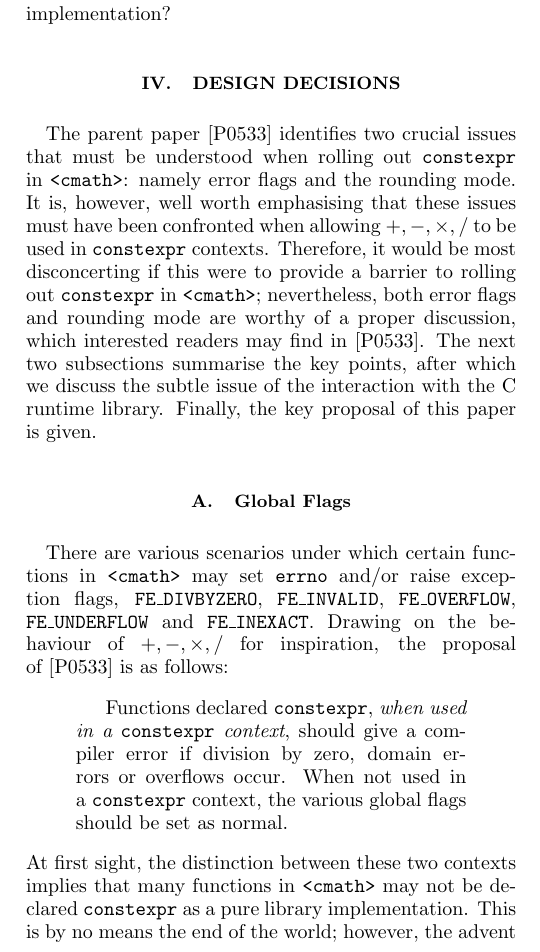
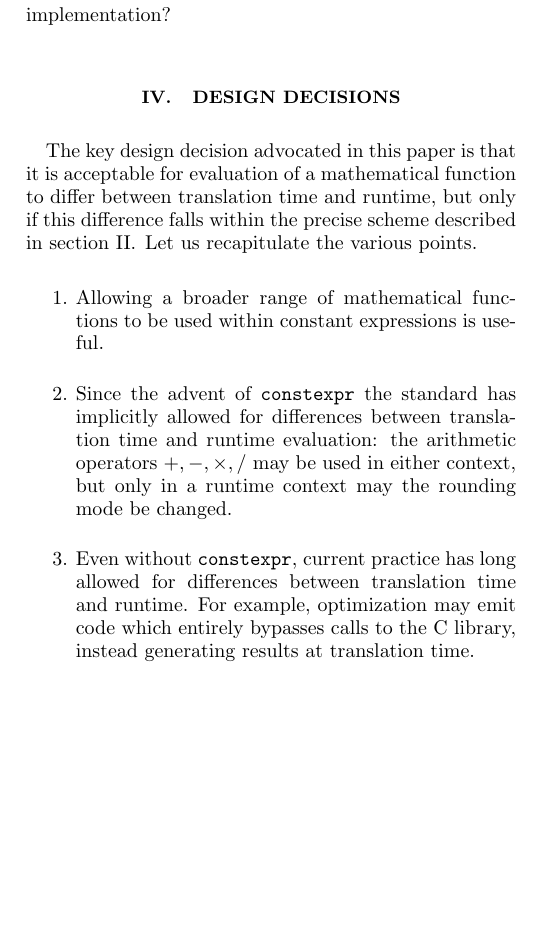
Before and after one commit to edrosten/constexpr_proposal, a LaTeX paper (more_constexprR1.tex): part of one column of page 4 of 13 before the commit and part of one column of page 4 of 12 after it, cut so that both start at the same text, the shorter picture padded with empty space. Compiled offline with pdfLaTeX.

Commit message:
Next iteration

```diff
--- a/more_constexprR1.tex
+++ b/more_constexprR1.tex
@@ -30,7 +30,7 @@
 
 \newcommand{\eq}[1]{(\ref{eq:#1})}
 \newcommand{\fig}[1]{figure~\ref{fig:#1}}
-\newcommand{\sect}[1]{section~\ref{eq:#1}}
+\newcommand{\sect}[1]{section~\ref{sec:#1}}
 
 \newcommand{\bigund}{{\Huge{\_}}}
 
@@ -240,18 +240,11 @@ Nevertheless, it seems reasonable in our opinion that both clang and GCC tacitly
 
 \section{Design Decisions}
 
-The parent paper~\cite{Rosten-constexpr} identifies two crucial issues that must be understood when rolling out \constexpr\ in \cmath: namely error flags and the rounding mode. It is, however, well worth emphasising that these issues must have been confronted when allowing \Operators\ to be used in \constexpr\ contexts. Therefore, it would be most disconcerting if this were to provide a barrier to rolling out \constexpr\ in \cmath; nevertheless, both error flags and rounding mode are worthy of a proper discussion, which interested readers may find in~\cite{Rosten-constexpr}. The next two subsections summarise the key points, after which we discuss the subtle issue of the interaction with the C runtime library. Finally, the key proposal of this paper is given.
+The key design decision advocated in this paper is that it is acceptable for evaluation of a mathematical function to differ between translation time and runtime, but only if this difference falls within the precise scheme described in \sect{Motivation}. Let us recapitulate the various points.
 
-\subsection{Global Flags}
+\begin{enumerate}
+	\item Allowing a broader range of mathematical functions to be used within constant expressions is useful.
 
-There are various scenarios under which certain functions in \cmath\ may set \code{errno} and/or raise exception flags, \FEDIVBYZERO, \FEINVALID, \FEOVERFLOW, \FEUNDERFLOW\ and
-\FEINEXACT. Drawing on the behaviour of \Operators\ for inspiration, the proposal of~\cite{Rosten-constexpr} is as follows:
-\begin{quotation}
-	Functions declared \constexpr, \emph{when used in a \constexpr
-context}, should give a compiler error if division by zero, domain errors or
-overflows occur. When not used in a \constexpr context, the various global
-flags should be set as normal.
-\end{quotation}
-At first sight, the distinction between these two contexts implies that many functions in \cmath\ may not be declared \constexpr\ as a pure library implementation. This is by no means the end of the world; however, the advent of \code{std::is\_constant\_evaluated()}~\cite{ConstEval}
-may mean that a pure library implementation is possible.
+	\item Since the advent of \constexpr\ the standard has implicitly allowed for differences between translation time and runtime evaluation: the arithmetic operators \Operators\ may be used in either context, but only in a runtime context may the rounding mode be changed.
 
+	\item Even without \constexpr, current practice has long allowed for differences between translation time and runtime. For example, optimization may emit code which entirely bypasses calls to the C library, instead generating results at translation time.
@@ -269,2 +251,3 @@ This should be contrasted with strong dependence, which may be effectively illus
 
 
+\end{enumerate}
```
Also changed, not shown: more_constexprR1.pdf, more_constexprR1.tex (27 more changed lines).
